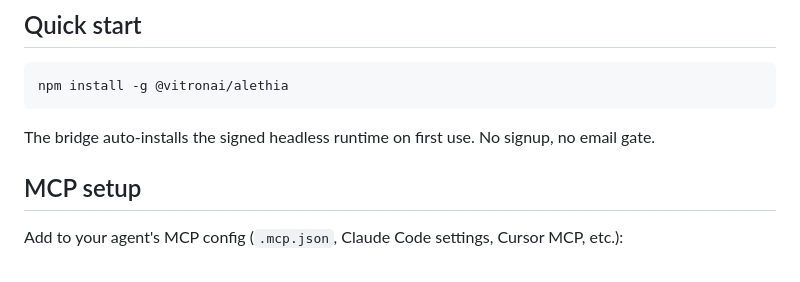
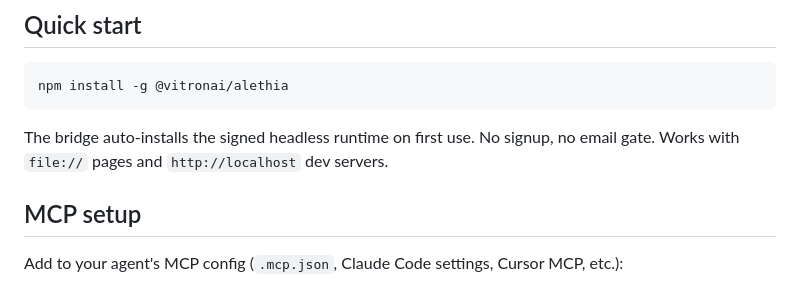
Before and after one commit to vitron-ai/alethia-mcp, a Markdown page: tessl/docs/index.md, the part around the change. Drawn GitHub-style.

Commit message:
docs: mention localhost support in Tessl docs

````diff
--- a/tessl/docs/index.md
+++ b/tessl/docs/index.md
@@ -8,7 +8,7 @@ Alethia is a patent-pending, local-first E2E test runtime that runs the driver a
 npm install -g @vitronai/alethia
 ```
 
-The bridge auto-installs the signed headless runtime on first use. No signup, no email gate.
+The bridge auto-installs the signed headless runtime on first use. No signup, no email gate. Works with `file://` pages and `http://localhost` dev servers.
 
 ## MCP setup
 
````
